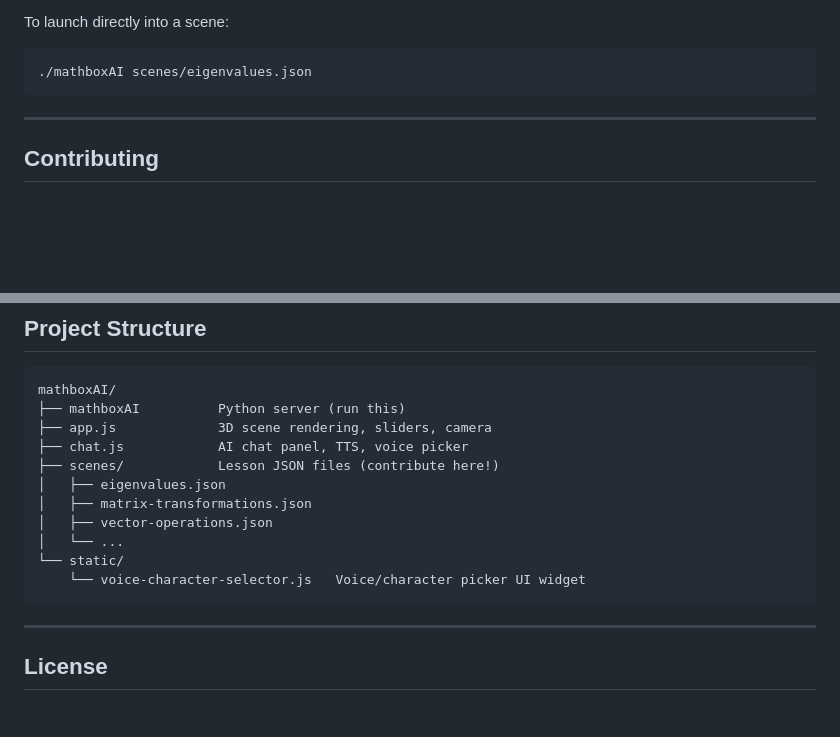
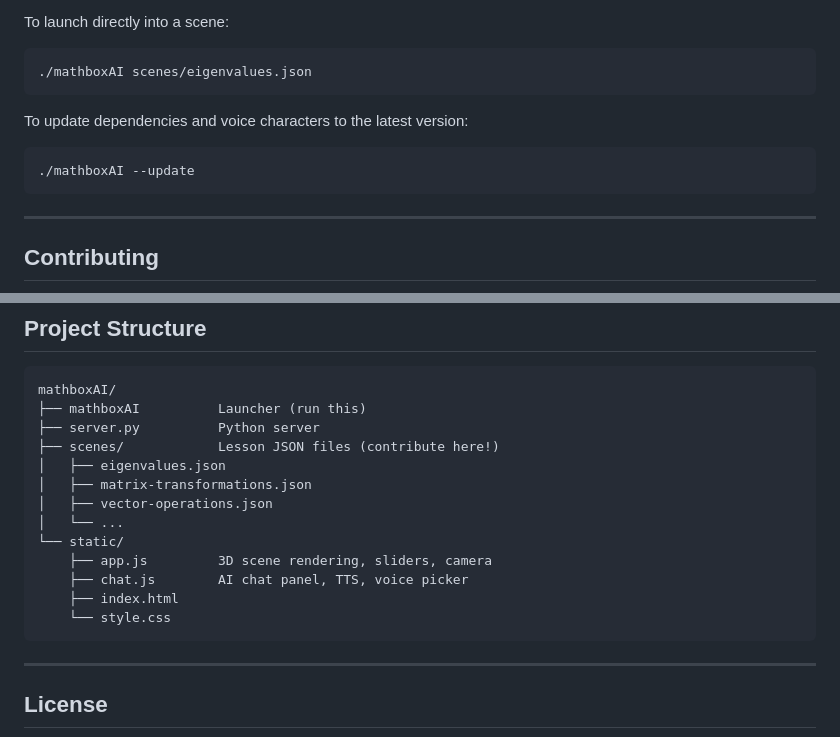
Before and after one commit to ibenian/mathboxAI, a Markdown page: README.md, 2 parts joined by grey strips. Drawn GitHub-style; blank space fills up the shorter version.

Commit message:
docs: add --update usage, fix project structure
Co-Authored-By: Claude Sonnet 4.6 <noreply@anthropic.com>

````diff
--- a/README.md
+++ b/README.md
@@ -28,6 +28,12 @@ To launch directly into a scene:
 
 ```bash
 ./mathboxAI scenes/eigenvalues.json
+```
+
+To update dependencies and voice characters to the latest version:
+
+```bash
+./mathboxAI --update
 ```
 
 ---
@@ -118,16 +124,18 @@ Voice characters are defined in [`gemini-live-tools`](https://github.com/ibenian
 
 ```
 mathboxAI/
-├── mathboxAI          Python server (run this)
-├── app.js             3D scene rendering, sliders, camera
-├── chat.js            AI chat panel, TTS, voice picker
+├── mathboxAI          Launcher (run this)
+├── server.py          Python server
 ├── scenes/            Lesson JSON files (contribute here!)
 │   ├── eigenvalues.json
 │   ├── matrix-transformations.json
 │   ├── vector-operations.json
 │   └── ...
 └── static/
-    └── voice-character-selector.js   Voice/character picker UI widget
+    ├── app.js         3D scene rendering, sliders, camera
+    ├── chat.js        AI chat panel, TTS, voice picker
+    ├── index.html
+    └── style.css
 ```
 
 ---
````
